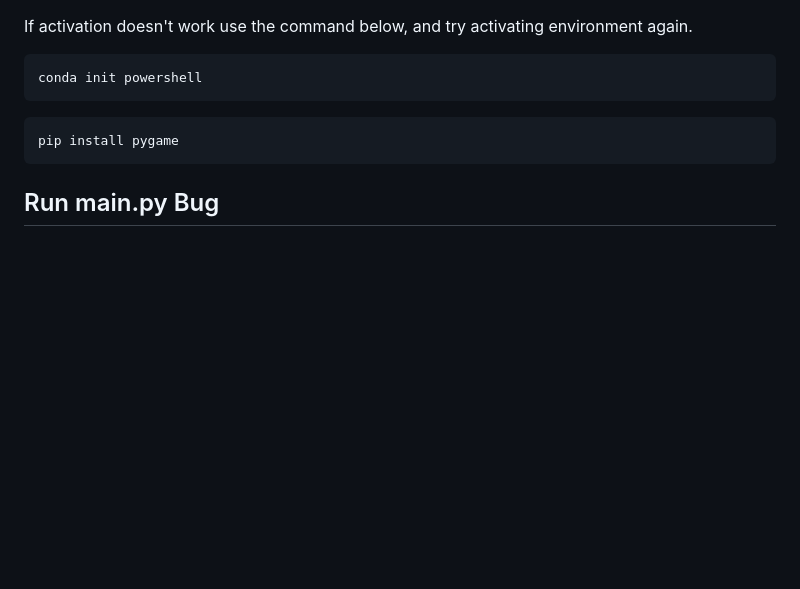
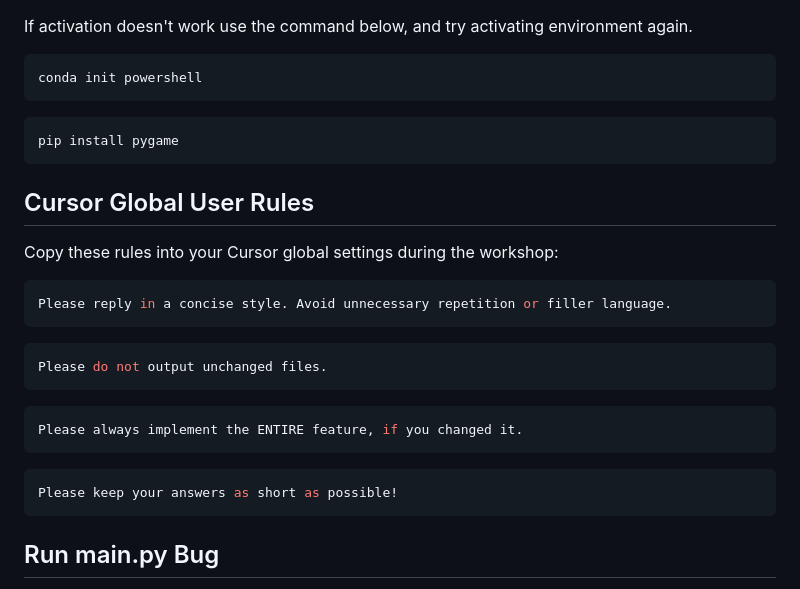
Before and after one commit to kaabl/PygamePrompts, a Markdown page: README.md, the part around the change. Drawn GitHub-style; blank space fills up the shorter version.

````diff
--- a/README.md
+++ b/README.md
@@ -81,6 +81,26 @@ conda init powershell
 pip install pygame
 ```
 
+## Cursor Global User Rules
+
+Copy these rules into your Cursor global settings during the workshop:
+
+```bash
+Please reply in a concise style. Avoid unnecessary repetition or filler language.
+```
+
+```bash
+Please do not output unchanged files.
+```
+
+```bash
+Please always implement the ENTIRE feature, if you changed it.
+```
+
+```bash
+Please keep your answers as short as possible!
+```
+
 ## Run main.py Bug
 If running the main.py does not work (this will likely only occur on Windows due to Cursor bug) use the solution below found in https://github.com/cursor/cursor/issues/1791:
 
````
